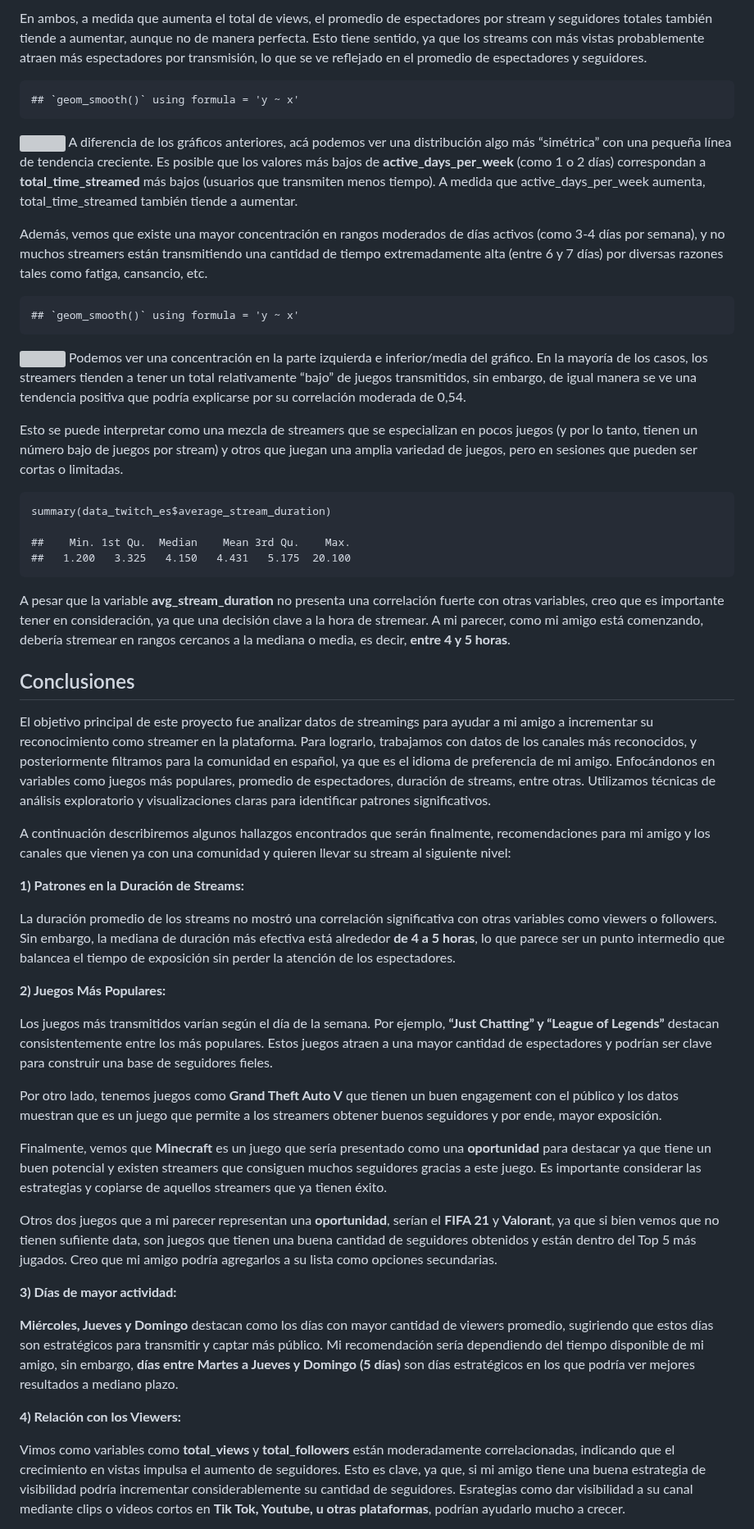
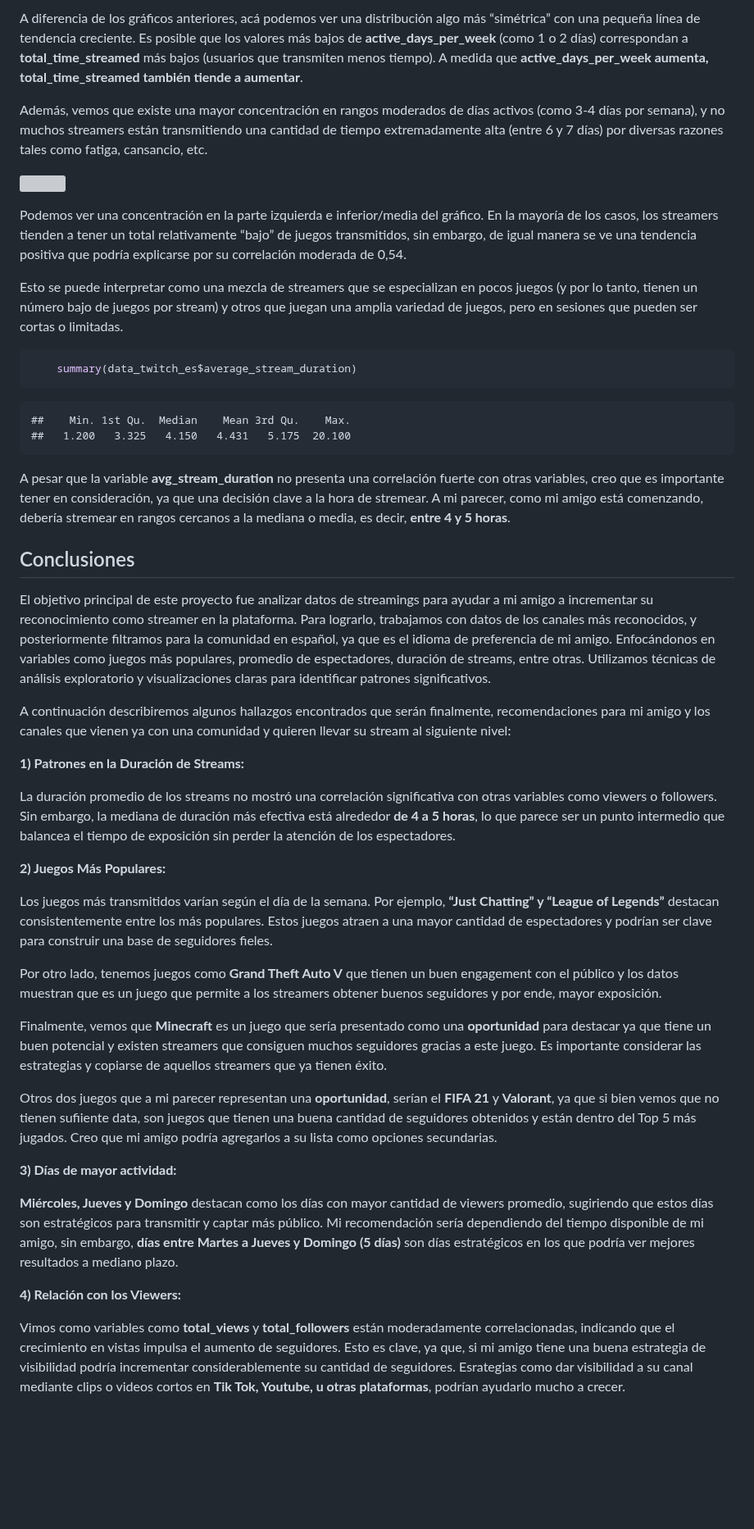
Before and after one commit to rolivaresIA/EDA_Twitch, a Markdown page: analisis_exploratorio_bivariado.md, the part around one of its changes. Shown at 82% size. Drawn GitHub-style; blank space fills up the shorter version; grey boxes are pictures that could not be loaded.

````diff
--- a/analisis_exploratorio_bivariado.md
+++ b/analisis_exploratorio_bivariado.md
@@ -230,113 +183,47 @@ de Espectadores por Stream y Seguidores Totales, respectivamente.
 
-En ambos, a medida que aumenta el total de views, el promedio de
-espectadores por stream y seguidores totales también tiende a aumentar,
-aunque no de manera perfecta. Esto tiene sentido, ya que los streams con
-más vistas probablemente atraen más espectadores por transmisión, lo que
-se ve reflejado en el promedio de espectadores y seguidores.
+A diferencia de los gráficos anteriores, acá podemos ver una distribución algo más “simétrica” con una pequeña línea de tendencia creciente. Es posible que los valores más bajos de **active\_days\_per\_week** (como 1 o 2 días) correspondan a **total\_time\_streamed** más bajos (usuarios que transmiten menos tiempo). A medida que **active\_days\_per\_week aumenta, total\_time\_streamed también tiende a aumentar**.
 
-    ## `geom_smooth()` using formula = 'y ~ x'
+Además, vemos que existe una mayor concentración en rangos moderados de días activos (como 3-4 días por semana), y no muchos streamers están transmitiendo una cantidad de tiempo extremadamente alta (entre 6 y 7 días) por diversas razones tales como fatiga, cansancio, etc.
 
-![](figuras/unnamed-chunk-29-1.png) A diferencia de los gráficos
-anteriores, acá podemos ver una distribución algo más “simétrica” con
-una pequeña línea de tendencia creciente. Es posible que los valores más
-bajos de **active\_days\_per\_week** (como 1 o 2 días) correspondan a
-**total\_time\_streamed** más bajos (usuarios que transmiten menos
-tiempo). A medida que active\_days\_per\_week aumenta,
-total\_time\_streamed también tiende a aumentar.
+![](figuras/figuras_analisis_exploratorio_bivariado/unnamed-chunk-30-1.png)
 
-Además, vemos que existe una mayor concentración en rangos moderados de
-días activos (como 3-4 días por semana), y no muchos streamers están
-transmitiendo una cantidad de tiempo extremadamente alta (entre 6 y 7
-días) por diversas razones tales como fatiga, cansancio, etc.
+Podemos ver una concentración en la parte izquierda e inferior/media del gráfico. En la mayoría de los casos, los streamers tienden a tener un total relativamente “bajo” de juegos transmitidos, sin embargo, de igual manera se ve una tendencia positiva que podría explicarse por su correlación moderada de 0,54.
 
-    ## `geom_smooth()` using formula = 'y ~ x'
+Esto se puede interpretar como una mezcla de streamers que se especializan en pocos juegos (y por lo tanto, tienen un número bajo de juegos por stream) y otros que juegan una amplia variedad de juegos, pero en sesiones que pueden ser cortas o limitadas.
 
-![](figuras/unnamed-chunk-30-1.png) Podemos ver una concentración en la
-parte izquierda e inferior/media del gráfico. En la mayoría de los
-casos, los streamers tienden a tener un total relativamente “bajo” de
-juegos transmitidos, sin embargo, de igual manera se ve una tendencia
-positiva que podría explicarse por su correlación moderada de 0,54.
-
-Esto se puede interpretar como una mezcla de streamers que se
-especializan en pocos juegos (y por lo tanto, tienen un número bajo de
-juegos por stream) y otros que juegan una amplia variedad de juegos,
-pero en sesiones que pueden ser cortas o limitadas.
-
+```r
     summary(data_twitch_es$average_stream_duration)
-
+```
     ##    Min. 1st Qu.  Median    Mean 3rd Qu.    Max.
     ##   1.200   3.325   4.150   4.431   5.175  20.100
 
-A pesar que la variable **avg\_stream\_duration** no presenta una
-correlación fuerte con otras variables, creo que es importante tener en
-consideración, ya que una decisión clave a la hora de stremear. A mi
-parecer, como mi amigo está comenzando, debería stremear en rangos
-cercanos a la mediana o media, es decir, **entre 4 y 5 horas**.
+A pesar que la variable **avg\_stream\_duration** no presenta una correlación fuerte con otras variables, creo que es importante tener en consideración, ya que una decisión clave a la hora de stremear. A mi parecer, como mi amigo está comenzando, debería stremear en rangos cercanos a la mediana o media, es decir, **entre 4 y 5 horas**.
 
 ## Conclusiones
 
-El objetivo principal de este proyecto fue analizar datos de streamings
-para ayudar a mi amigo a incrementar su reconocimiento como streamer en
-la plataforma. Para lograrlo, trabajamos con datos de los canales más
-reconocidos, y posteriormente filtramos para la comunidad en español, ya
-que es el idioma de preferencia de mi amigo. Enfocándonos en variables
-como juegos más populares, promedio de espectadores, duración de
-streams, entre otras. Utilizamos técnicas de análisis exploratorio y
-visualizaciones claras para identificar patrones significativos.
+El objetivo principal de este proyecto fue analizar datos de streamings para ayudar a mi amigo a incrementar su reconocimiento como streamer en la plataforma. Para lograrlo, trabajamos con datos de los canales más reconocidos, y posteriormente filtramos para la comunidad en español, ya que es el idioma de preferencia de mi amigo. Enfocándonos en variables como juegos más populares, promedio de espectadores, duración de streams, entre otras. Utilizamos técnicas de análisis exploratorio y visualizaciones claras para identificar patrones significativos.
 
-A continuación describiremos algunos hallazgos encontrados que serán
-finalmente, recomendaciones para mi amigo y los canales que vienen ya
-con una comunidad y quieren llevar su stream al siguiente nivel:
+A continuación describiremos algunos hallazgos encontrados que serán finalmente, recomendaciones para mi amigo y los canales que vienen ya con una comunidad y quieren llevar su stream al siguiente nivel:
 
 **1) Patrones en la Duración de Streams:**
 
-La duración promedio de los streams no mostró una correlación
-significativa con otras variables como viewers o followers. Sin embargo,
-la mediana de duración más efectiva está alrededor **de 4 a 5 horas**,
-lo que parece ser un punto intermedio que balancea el tiempo de
-exposición sin perder la atención de los espectadores.
+La duración promedio de los streams no mostró una correlación significativa con otras variables como viewers o followers. Sin embargo, la mediana de duración más efectiva está alrededor **de 4 a 5 horas**, lo que parece ser un punto intermedio que balancea el tiempo de exposición sin perder la atención de los espectadores.
 
 **2) Juegos Más Populares:**
 
-Los juegos más transmitidos varían según el día de la semana. Por
-ejemplo, **“Just Chatting” y “League of Legends”** destacan
-consistentemente entre los más populares. Estos juegos atraen a una
-mayor cantidad de espectadores y podrían ser clave para construir una
-base de seguidores fieles.
+Los juegos más transmitidos varían según el día de la semana. Por ejemplo, **“Just Chatting” y “League of Legends”** destacan consistentemente entre los más populares. Estos juegos atraen a una mayor cantidad de espectadores y podrían ser clave para construir una base de seguidores fieles.
 
-Por otro lado, tenemos juegos como **Grand Theft Auto V** que tienen un
-buen engagement con el público y los datos muestran que es un juego que
-permite a los streamers obtener buenos seguidores y por ende, mayor
-exposición.
+Por otro lado, tenemos juegos como **Grand Theft Auto V** que tienen un buen engagement con el público y los datos muestran que es un juego que permite a los streamers obtener buenos seguidores y por ende, mayor exposición.
 
-Finalmente, vemos que **Minecraft** es un juego que sería presentado
-como una **oportunidad** para destacar ya que tiene un buen potencial y
-existen streamers que consiguen muchos seguidores gracias a este juego.
-Es importante considerar las estrategias y copiarse de aquellos
-streamers que ya tienen éxito.
+Finalmente, vemos que **Minecraft** es un juego que sería presentado como una **oportunidad** para destacar ya que tiene un buen potencial y existen streamers que consiguen muchos seguidores gracias a este juego. Es importante considerar las estrategias y copiarse de aquellos streamers que ya tienen éxito.
 
-Otros dos juegos que a mi parecer representan una **oportunidad**,
-serían el **FIFA 21** y **Valorant**, ya que si bien vemos que no tienen
-sufiiente data, son juegos que tienen una buena cantidad de seguidores
-obtenidos y están dentro del Top 5 más jugados. Creo que mi amigo podría
-agregarlos a su lista como opciones secundarias.
+Otros dos juegos que a mi parecer representan una **oportunidad**, serían el **FIFA 21** y **Valorant**, ya que si bien vemos que no tienen sufiiente data, son juegos que tienen una buena cantidad de seguidores obtenidos y están dentro del Top 5 más jugados. Creo que mi amigo podría agregarlos a su lista como opciones secundarias.
 
 **3) Días de mayor actividad:**
 
-**Miércoles, Jueves y Domingo** destacan como los días con mayor
-cantidad de viewers promedio, sugiriendo que estos días son estratégicos
-para transmitir y captar más público. Mi recomendación sería dependiendo
-del tiempo disponible de mi amigo, sin embargo, **días entre Martes a
-Jueves y Domingo (5 días)** son días estratégicos en los que podría ver
-mejores resultados a mediano plazo.
+**Miércoles, Jueves y Domingo** destacan como los días con mayor cantidad de viewers promedio, sugiriendo que estos días son estratégicos para transmitir y captar más público. Mi recomendación sería dependiendo del tiempo disponible de mi amigo, sin embargo, **días entre Martes a Jueves y Domingo (5 días)** son días estratégicos en los que podría ver mejores resultados a mediano plazo.
 
 **4) Relación con los Viewers:**
 
-Vimos como variables como **total\_views** y **total\_followers** están
-moderadamente correlacionadas, indicando que el crecimiento en vistas
-impulsa el aumento de seguidores. Esto es clave, ya que, si mi amigo
-tiene una buena estrategia de visibilidad podría incrementar
-considerablemente su cantidad de seguidores. Esrategias como dar
-visibilidad a su canal mediante clips o videos cortos en **Tik Tok,
-Youtube, u otras plataformas**, podrían ayudarlo mucho a crecer.
+Vimos como variables como **total\_views** y **total\_followers** están moderadamente correlacionadas, indicando que el crecimiento en vistas impulsa el aumento de seguidores. Esto es clave, ya que, si mi amigo tiene una buena estrategia de visibilidad podría incrementar considerablemente su cantidad de seguidores. Esrategias como dar visibilidad a su canal mediante clips o videos cortos en **Tik Tok, Youtube, u otras plataformas**, podrían ayudarlo mucho a crecer.
 
````
Also changed, not shown: other parts of analisis_exploratorio_bivariado.md (+57 -115 lines).
